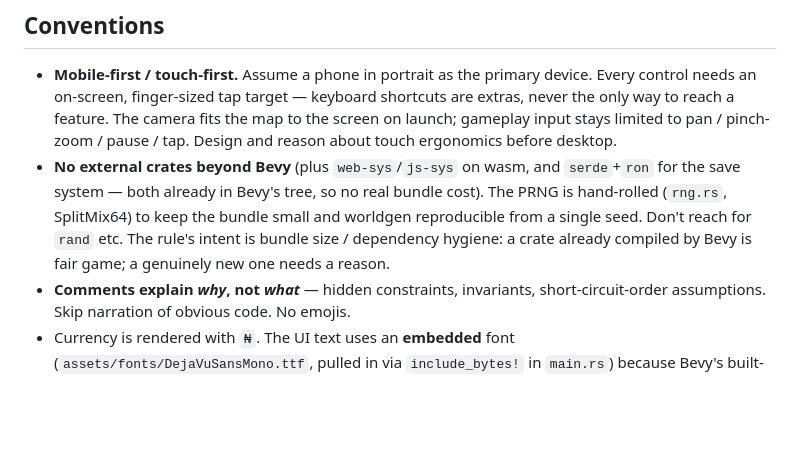
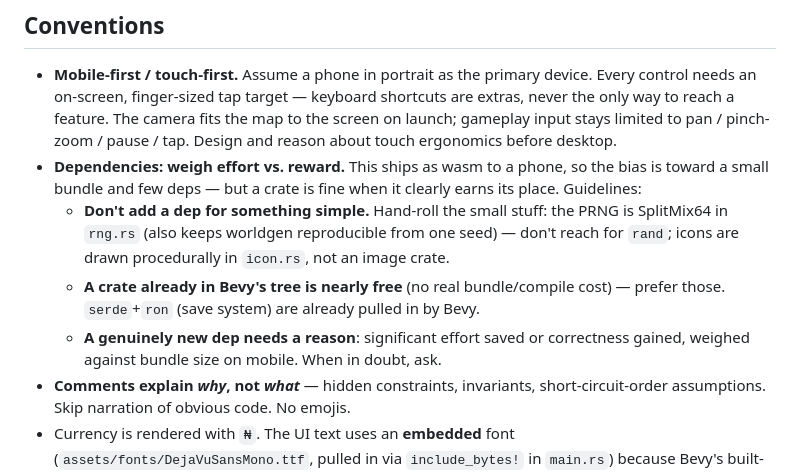
Before and after one commit to deontologician/econ-sim, a Markdown page: CLAUDE.md, the part around the change. Rendered like a GitHub page; blank space fills up the shorter version.

Commit message:
Relax dependency guidance: weigh effort vs reward, not a hard ban
Replace the "no external crates beyond Bevy" rule with judgment-based
guidance — hand-roll simple things, prefer crates already in Bevy's
tree (no bundle cost), and justify genuinely new deps against mobile
bundle size.

https://claude.ai/code/session_0133SFaJjCWR9UjS4CDQRgEW

```diff
--- a/CLAUDE.md
+++ b/CLAUDE.md
@@ -38,12 +38,16 @@ cargo clippy --target wasm32-unknown-unknown
   extras, never the only way to reach a feature. The camera fits the map to the
   screen on launch; gameplay input stays limited to pan / pinch-zoom / pause / tap.
   Design and reason about touch ergonomics before desktop.
-- **No external crates beyond Bevy** (plus `web-sys`/`js-sys` on wasm, and
-  `serde`+`ron` for the save system — both already in Bevy's tree, so no real bundle
-  cost). The PRNG is hand-rolled (`rng.rs`, SplitMix64) to keep the bundle small and
-  worldgen reproducible from a single seed. Don't reach for `rand` etc. The rule's
-  intent is bundle size / dependency hygiene: a crate already compiled by Bevy is
-  fair game; a genuinely new one needs a reason.
+- **Dependencies: weigh effort vs. reward.** This ships as wasm to a phone, so the
+  bias is toward a small bundle and few deps — but a crate is fine when it clearly
+  earns its place. Guidelines:
+  - **Don't add a dep for something simple.** Hand-roll the small stuff: the PRNG is
+    SplitMix64 in `rng.rs` (also keeps worldgen reproducible from one seed) — don't
+    reach for `rand`; icons are drawn procedurally in `icon.rs`, not an image crate.
+  - **A crate already in Bevy's tree is nearly free** (no real bundle/compile cost) —
+    prefer those. `serde`+`ron` (save system) are already pulled in by Bevy.
+  - **A genuinely new dep needs a reason**: significant effort saved or correctness
+    gained, weighed against bundle size on mobile. When in doubt, ask.
 - **Comments explain *why*, not *what*** — hidden constraints, invariants,
   short-circuit-order assumptions. Skip narration of obvious code. No emojis.
 - Currency is rendered with `₦`. The UI text uses an **embedded** font
```
